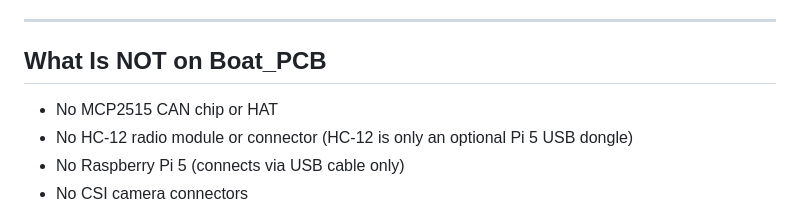
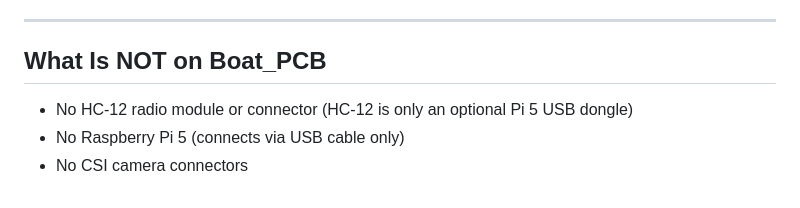
Before and after one commit to ka1e27/dreams, a Markdown page: docs/pcb_design_notes.md, the part around the change. GitHub-like rendering.

Commit message:
Drop "No MCP2515 CAN chip or HAT" note from pcb_design_notes
Remove the stale "What Is NOT on Boat_PCB" bullet at the user's direction.

Co-Authored-By: Claude Opus 4.8 (1M context) <noreply@anthropic.com>

```diff
--- a/docs/pcb_design_notes.md
+++ b/docs/pcb_design_notes.md
@@ -142,7 +142,7 @@ All sense taps: after fuse, before bulk cap. Divider grounds meet at a star poin
 
 ## What Is NOT on Boat_PCB
 
-- No MCP2515 CAN chip or HAT
+
 - No HC-12 radio module or connector (HC-12 is only an optional Pi 5 USB dongle)
 - No Raspberry Pi 5 (connects via USB cable only)
 - No CSI camera connectors
```
